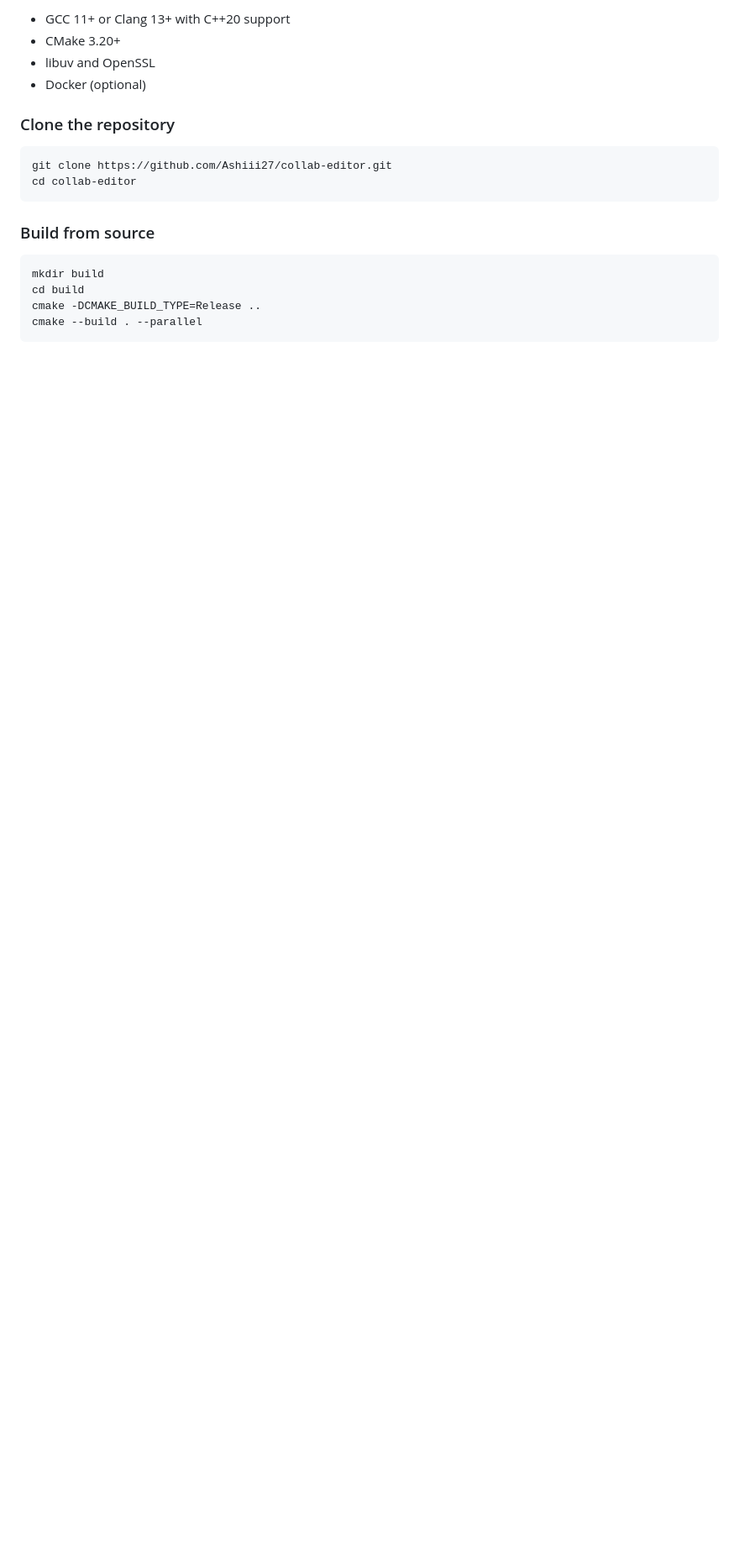
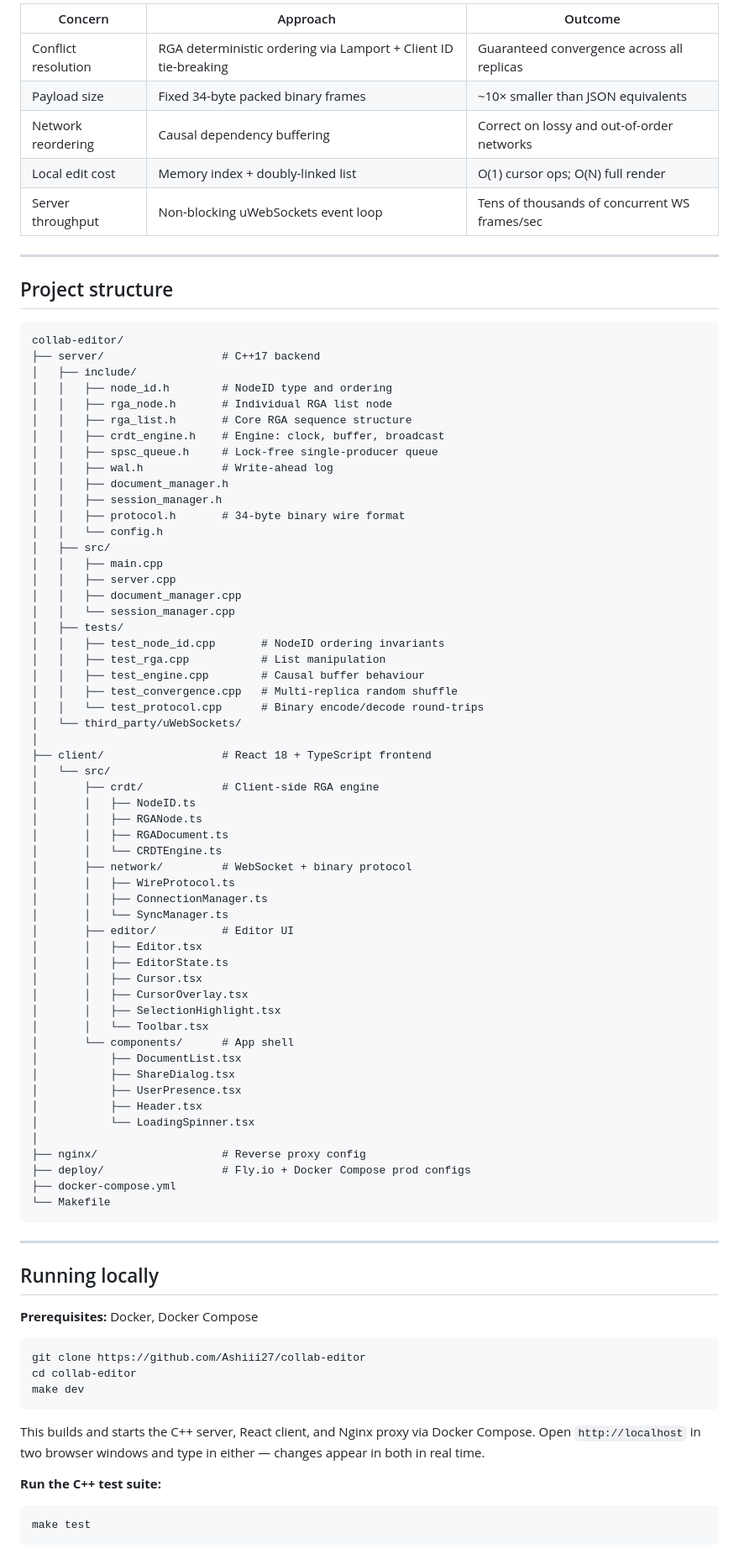
Before and after one commit to 100rabh-Gupta/collab-editor, a Markdown page: README.md, the part around one of its changes. Shown at 84% size. Drawn GitHub-style; blank space fills up the shorter version.

````diff
--- a/README.md
+++ b/README.md
@@ -59,22 +86,91 @@ collab-editor/
 
-- GCC 11+ or Clang 13+ with C++20 support
-- CMake 3.20+
-- libuv and OpenSSL
-- Docker (optional)
+| Concern | Approach | Outcome |
+|---|---|---|
+| Conflict resolution | RGA deterministic ordering via Lamport + Client ID tie-breaking | Guaranteed convergence across all replicas |
+| Payload size | Fixed 34-byte packed binary frames | ~10× smaller than JSON equivalents |
+| Network reordering | Causal dependency buffering | Correct on lossy and out-of-order networks |
+| Local edit cost | Memory index + doubly-linked list | O(1) cursor ops; O(N) full render |
+| Server throughput | Non-blocking uWebSockets event loop | Tens of thousands of concurrent WS frames/sec |
 
-### Clone the repository
+---
+
+## Project structure
+
+```
+collab-editor/
+├── server/                  # C++17 backend
+│   ├── include/
+│   │   ├── node_id.h        # NodeID type and ordering
+│   │   ├── rga_node.h       # Individual RGA list node
+│   │   ├── rga_list.h       # Core RGA sequence structure
+│   │   ├── crdt_engine.h    # Engine: clock, buffer, broadcast
+│   │   ├── spsc_queue.h     # Lock-free single-producer queue
+│   │   ├── wal.h            # Write-ahead log
+│   │   ├── document_manager.h
+│   │   ├── session_manager.h
+│   │   ├── protocol.h       # 34-byte binary wire format
+│   │   └── config.h
+│   ├── src/
+│   │   ├── main.cpp
+│   │   ├── server.cpp
+│   │   ├── document_manager.cpp
+│   │   └── session_manager.cpp
+│   ├── tests/
+│   │   ├── test_node_id.cpp       # NodeID ordering invariants
+│   │   ├── test_rga.cpp           # List manipulation
+│   │   ├── test_engine.cpp        # Causal buffer behaviour
+│   │   ├── test_convergence.cpp   # Multi-replica random shuffle
+│   │   └── test_protocol.cpp      # Binary encode/decode round-trips
+│   └── third_party/uWebSockets/
+│
+├── client/                  # React 18 + TypeScript frontend
+│   └── src/
+│       ├── crdt/            # Client-side RGA engine
+│       │   ├── NodeID.ts
+│       │   ├── RGANode.ts
+│       │   ├── RGADocument.ts
+│       │   └── CRDTEngine.ts
+│       ├── network/         # WebSocket + binary protocol
+│       │   ├── WireProtocol.ts
+│       │   ├── ConnectionManager.ts
+│       │   └── SyncManager.ts
+│       ├── editor/          # Editor UI
+│       │   ├── Editor.tsx
+│       │   ├── EditorState.ts
+│       │   ├── Cursor.tsx
+│       │   ├── CursorOverlay.tsx
+│       │   ├── SelectionHighlight.tsx
+│       │   └── Toolbar.tsx
+│       └── components/      # App shell
+│           ├── DocumentList.tsx
+│           ├── ShareDialog.tsx
+│           ├── UserPresence.tsx
+│           ├── Header.tsx
+│           └── LoadingSpinner.tsx
+│
+├── nginx/                   # Reverse proxy config
+├── deploy/                  # Fly.io + Docker Compose prod configs
+├── docker-compose.yml
+└── Makefile
+```
+
+---
+
+## Running locally
+
+**Prerequisites:** Docker, Docker Compose
 
 ```bash
-git clone https://github.com/Ashiii27/collab-editor.git
+git clone https://github.com/Ashiii27/collab-editor
 cd collab-editor
+make dev
 ```
 
-### Build from source
+This builds and starts the C++ server, React client, and Nginx proxy via Docker Compose. Open `http://localhost` in two browser windows and type in either — changes appear in both in real time.
+
+**Run the C++ test suite:**
 
 ```bash
-mkdir build
-cd build
-cmake -DCMAKE_BUILD_TYPE=Release ..
-cmake --build . --parallel
+make test
 ```
 
````
Also changed, not shown: other parts of README.md (+89 -60 lines).
